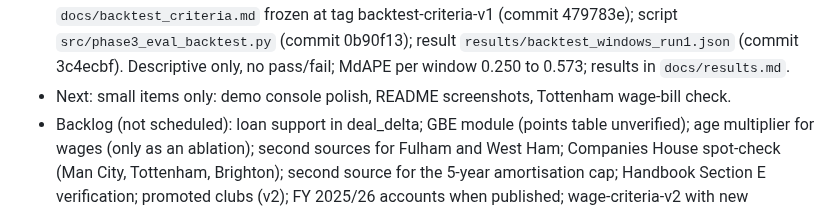
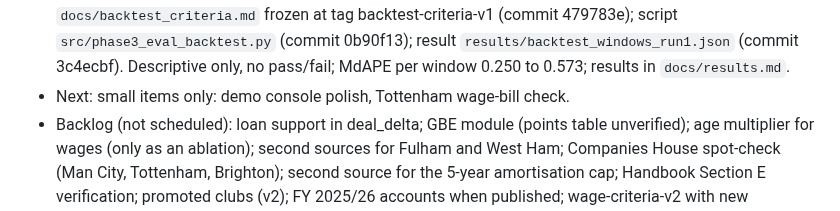
Before and after one commit to yuhnmtype/transfer-window-ai, a Markdown page: CLAUDE.md, the part around the change. Rendered like a GitHub page.

```diff
--- a/CLAUDE.md
+++ b/CLAUDE.md
@@ -220,7 +220,7 @@ Never present these as official figures.
   `src/phase3_eval_backtest.py` (commit 0b90f13); result `results/backtest_windows_run1.json`
   (commit 3c4ecbf). Descriptive only, no pass/fail; MdAPE per window 0.250 to 0.573; results
   in `docs/results.md`.
-- Next: small items only: demo console polish, README screenshots, Tottenham wage-bill check.
+- Next: small items only: demo console polish, Tottenham wage-bill check.
 - Backlog (not scheduled): loan support in deal_delta; GBE module (points table
   unverified); age multiplier for wages (only as an ablation); second sources for Fulham
   and West Ham; Companies House spot-check (Man City, Tottenham, Brighton); second source
```
Also changed, not shown: README.md (+10 -0 lines), docs/images/demo_advisor.png (added), docs/images/demo_negotiation.png (added).
